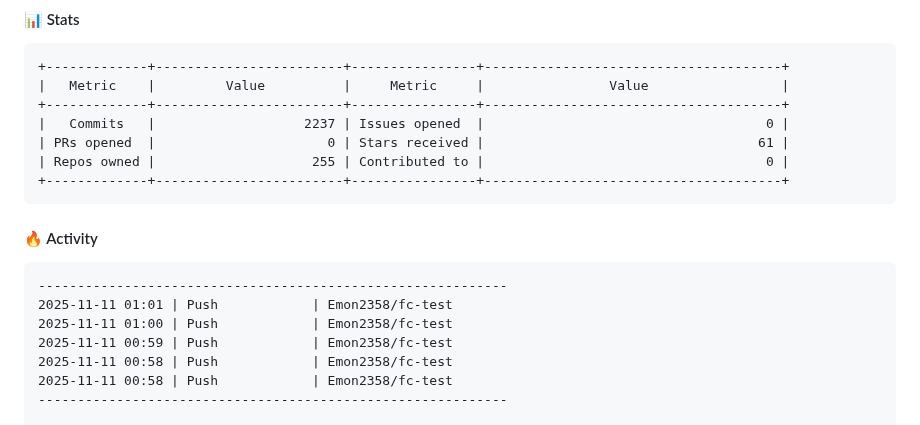
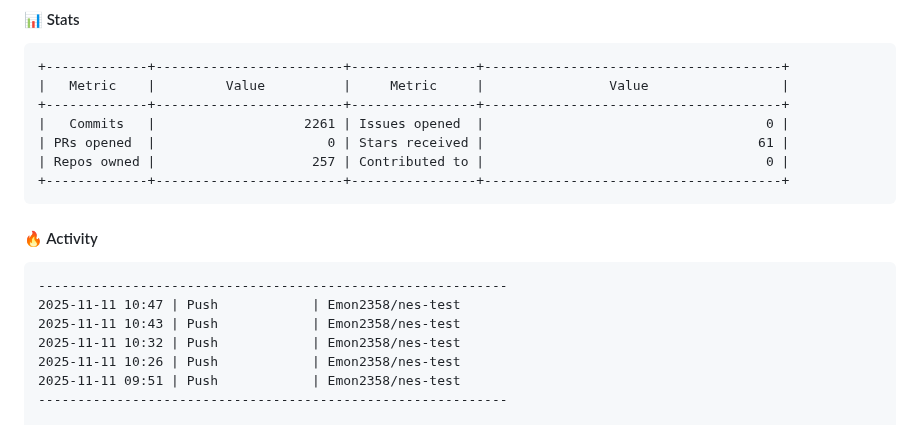
Before and after one commit to Emon2358/emon2358, a Markdown page: README.md, the part around one of its changes. Drawn GitHub-style.

````diff
--- a/README.md
+++ b/README.md
@@ -73,19 +73,19 @@ C++          [▓░░░░░░░░░░░░░░░░░░░] 0.1%
 +-------------+------------------------+----------------+--------------------------------------+
 |   Metric    |         Value          |     Metric     |                Value                 |
 +-------------+------------------------+----------------+--------------------------------------+
-|   Commits   |                   2237 | Issues opened  |                                    0 |
+|   Commits   |                   2261 | Issues opened  |                                    0 |
 | PRs opened  |                      0 | Stars received |                                   61 |
-| Repos owned |                    255 | Contributed to |                                    0 |
+| Repos owned |                    257 | Contributed to |                                    0 |
 +-------------+------------------------+----------------+--------------------------------------+
 ```
 
 #### 🔥 Activity
 ```
 ------------------------------------------------------------
-2025-11-11 01:01 | Push            | Emon2358/fc-test
-2025-11-11 01:00 | Push            | Emon2358/fc-test
-2025-11-11 00:59 | Push            | Emon2358/fc-test
-2025-11-11 00:58 | Push            | Emon2358/fc-test
-2025-11-11 00:58 | Push            | Emon2358/fc-test
+2025-11-11 10:47 | Push            | Emon2358/nes-test
+2025-11-11 10:43 | Push            | Emon2358/nes-test
+2025-11-11 10:32 | Push            | Emon2358/nes-test
+2025-11-11 10:26 | Push            | Emon2358/nes-test
+2025-11-11 09:51 | Push            | Emon2358/nes-test
 ------------------------------------------------------------
 
````
Also changed, not shown: other parts of README.md (+1 -1 lines).
